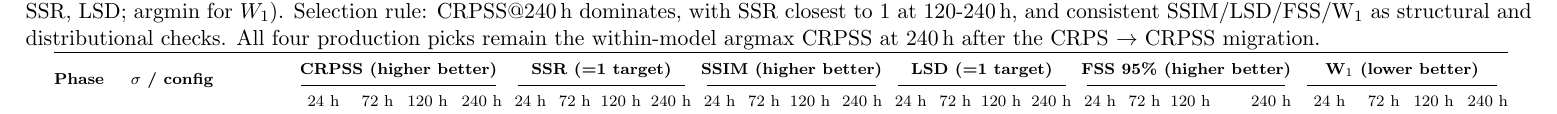
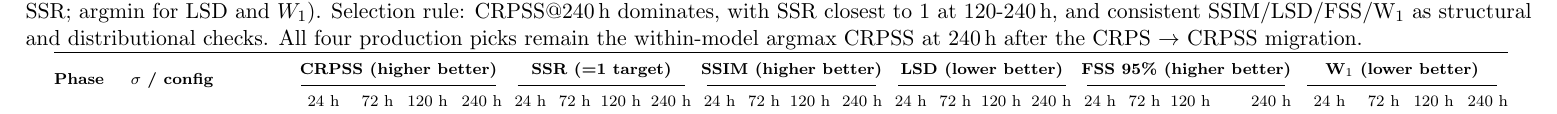
Before and after one commit to MeteoSwiss/ai-models-ensembles, a LaTeX document (figures/experiments_tables_preview.tex, which reads figures/calibration_basis_table.tex): part of page 3 of 4, cut so that both start at the same text. Compiled offline with pdfLaTeX.

Commit message:
calibration table: LSD optimum is 0 (caption + header), match code
Column header was "LSD (=1 target)", caption said bold = argmin |x-1|.
Both reflected the wrong formula in main.tex Sec 3.5.7 (fixed in the
paper repo). Aligned the column header to "LSD (lower better)" and
updated the bold-marking rule to argmin LSD, matching the actual RMS
log-distance computation in plots/energy_spectra.py:298. The displayed
LSD numbers are unchanged; only the per-row argmin may have shifted,
but LSD is not a production-pick driver so the four production picks
are unaffected.

Co-Authored-By: Claude Opus 4.7 <noreply@anthropic.com>

```diff
--- a/figures/calibration_basis_table.tex
+++ b/figures/calibration_basis_table.tex
@@ -35,7 +35,7 @@
            CRPSS rather than raw CRPS because the variable mean of CRPS is
            geopotential-dominated. \textbf{Bold}: within-model column
            optimum (argmax for CRPSS, SSIM, FSS\,95\%; argmin $|x-1|$ for
-           SSR, LSD; argmin for $W_1$). Selection rule: CRPSS@240\,h
+           SSR; argmin for LSD and $W_1$). Selection rule: CRPSS@240\,h
            dominates, with SSR closest to 1 at 120-240\,h, and consistent
            SSIM/LSD/FSS/W$_1$ as structural and distributional checks. All
            four production picks remain the within-model argmax CRPSS at
@@ -49,7 +49,7 @@
         & \multicolumn{4}{c}{\textbf{CRPSS (higher better)}}
         & \multicolumn{4}{c}{\textbf{SSR (=1 target)}}
         & \multicolumn{4}{c}{\textbf{SSIM (higher better)}}
-        & \multicolumn{4}{c}{\textbf{LSD (=1 target)}}
+        & \multicolumn{4}{c}{\textbf{LSD (lower better)}}
         & \multicolumn{4}{c}{\textbf{FSS 95\% (higher better)}}
         & \multicolumn{4}{c}{\textbf{W$_{1}$ (lower better)}} \\
     \cmidrule(lr){3-6} \cmidrule(lr){7-10} \cmidrule(lr){11-14} \cmidrule(lr){15-18} \cmidrule(lr){19-22} \cmidrule(lr){23-26}
```
